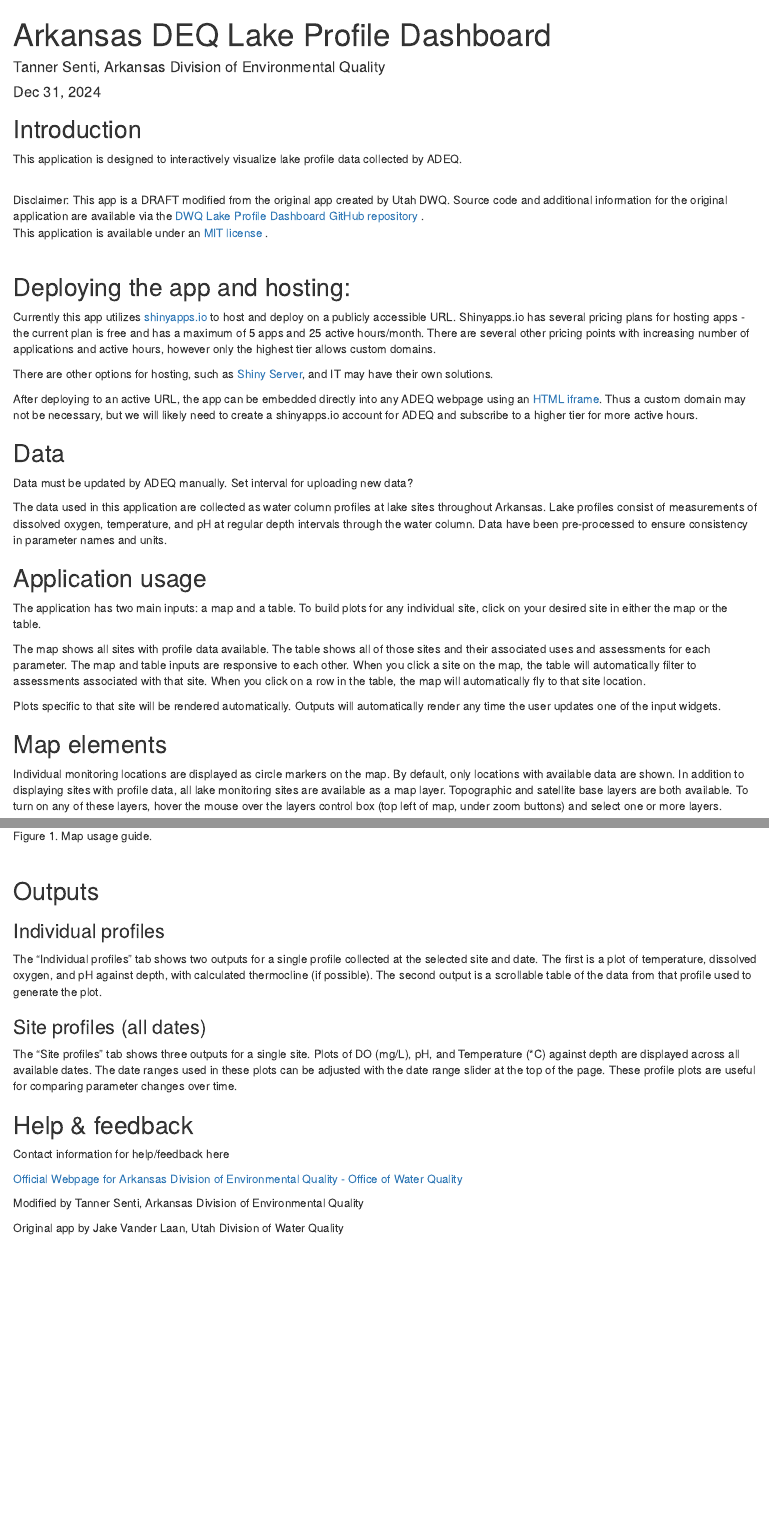
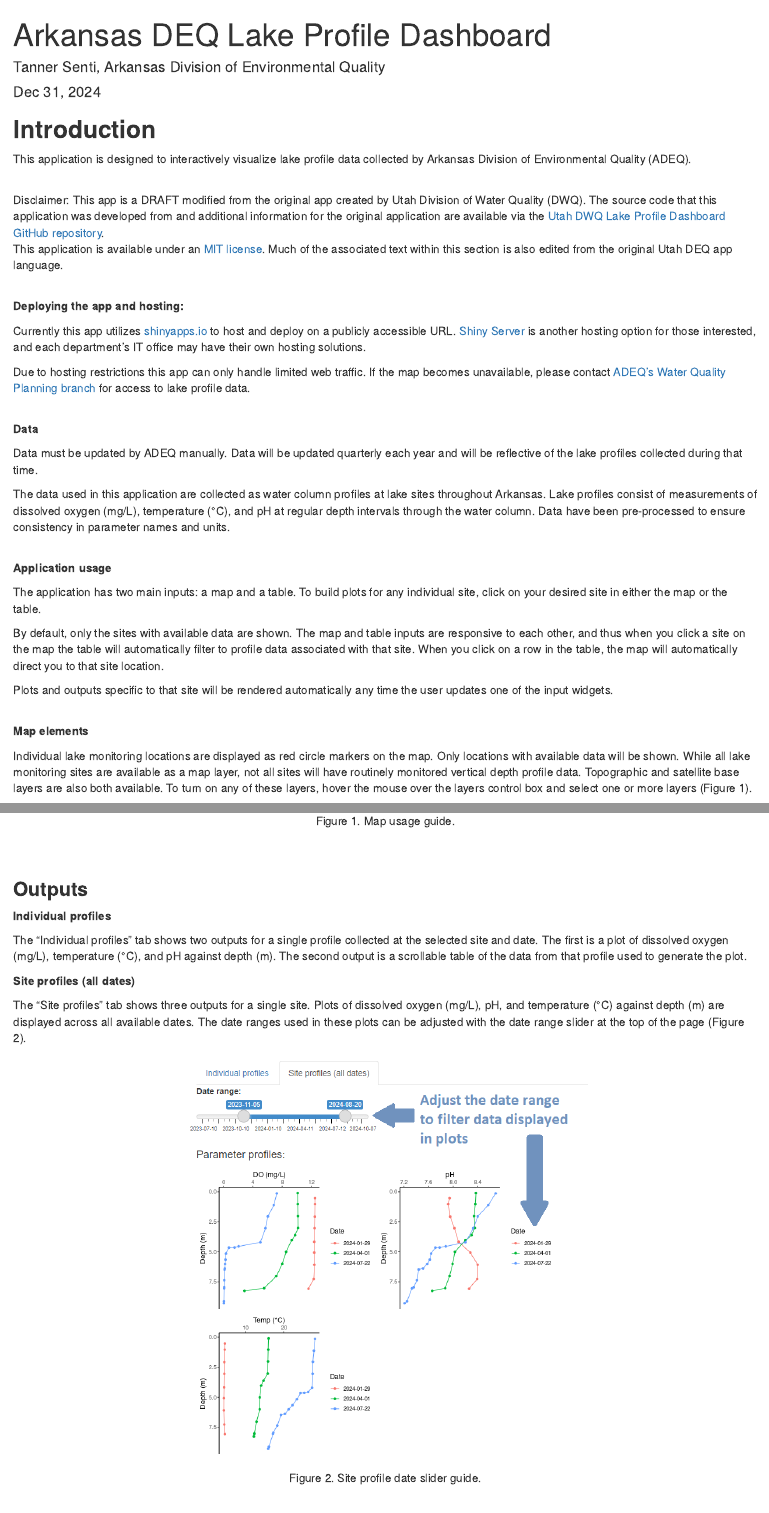
Before and after one commit to tanner-senti/lake_profiles_app, an R Markdown document (ADEQ_profile_app/user_guide/user_guide.rmd): the page in a window 1100 px wide, from its top, and a second part further down, joined at a grey line. Rendered offline with R 4.5, knitr and Pandoc, with nearby package versions.

Commit message:
Fixed User Guide. Working version, ready to deploy

````diff
--- a/ADEQ_profile_app/user_guide/user_guide.rmd
+++ b/ADEQ_profile_app/user_guide/user_guide.rmd
@@ -7,80 +7,83 @@ editor_options:
     wrap: sentence
 ---
 
-## Introduction
+## **Introduction**
 
-This application is designed to interactively visualize lake profile data collected by ADEQ.
+This application is designed to interactively visualize lake profile data collected by Arkansas Division of Environmental Quality (ADEQ).
 
 \
-Disclaimer: This app is a DRAFT modified from the original app created by Utah DWQ. Source code and additional information for the original application are available via the [DWQ Lake Profile Dashboard GitHub repository](https://github.com/utah-dwq/LakeProfileDashboard) .\
-This application is available under an [MIT license](https://github.com/utah-dwq/LakeProfileDashboard/blob/master/LICENSE) .\
+Disclaimer: This app is a DRAFT modified from the original app created by Utah Division of Water Quality (DWQ).
+The source code that this application was developed from and additional information for the original application are available via the [Utah DWQ Lake Profile Dashboard GitHub repository](https://github.com/utah-dwq/LakeProfileDashboard).
+\
+This application is available under an [MIT license](https://github.com/utah-dwq/LakeProfileDashboard/blob/master/LICENSE).
+Much of the associated text within this section is also edited from the original Utah DEQ app language.
 <br>
 
-## Deploying the app and hosting:
+**Deploying the app and hosting:**
 
-Currently this app utilizes [shinyapps.io](shinyapps.io) to host and deploy on a publicly accessible URL.
-Shinyapps.io has several pricing plans for hosting apps - the current plan is free and has a maximum of 5 apps and 25 active hours/month.
-There are several other pricing points with increasing number of applications and active hours, however only the highest tier allows custom domains.
+Currently this app utilizes [shinyapps.io](https://shinyapps.io/) to host and deploy on a publicly accessible URL.
+[Shiny Server](https://posit.co/products/open-source/shiny-server/) is another hosting option for those interested, and each department's IT office may have their own hosting solutions.
 
-There are other options for hosting, such as [Shiny Server](https://posit.co/products/open-source/shiny-server/), and IT may have their own solutions.
+Due to hosting restrictions this app can only handle limited web traffic.
+If the map becomes unavailable, please contact [ADEQ's Water Quality Planning branch](https://www.adeq.state.ar.us/water/planning/) for access to lake profile data.
+<br>
 
-After deploying to an active URL, the app can be embedded directly into any ADEQ webpage using an [HTML iframe](https://shiny.oxshef.io/deploy_embedding-shiny-apps).
-Thus a custom domain may not be necessary, but we will likely need to create a shinyapps.io account for ADEQ and subscribe to a higher tier for more active hours.
-
-## Data
+**Data**
 
 Data must be updated by ADEQ manually.
-Set interval for uploading new data?
+Data will be updated quarterly each year and will be reflective of the lake profiles collected during that time.
 
 The data used in this application are collected as water column profiles at lake sites throughout Arkansas.
-Lake profiles consist of measurements of dissolved oxygen, temperature, and pH at regular depth intervals through the water column.
+Lake profiles consist of measurements of dissolved oxygen (mg/L), temperature (°C), and pH at regular depth intervals through the water column.
 Data have been pre-processed to ensure consistency in parameter names and units.
 <br>
 
-## Application usage
+**Application usage**
 
 The application has two main inputs: a map and a table.
 To build plots for any individual site, click on your desired site in either the map or the table.
 
-The map shows all sites with profile data available.
-The table shows all of those sites and their associated uses and assessments for each parameter.
-The map and table inputs are responsive to each other.
-When you click a site on the map, the table will automatically filter to assessments associated with that site.
-When you click on a row in the table, the map will automatically fly to that site location.
+By default, only the sites with available data are shown.
+The map and table inputs are responsive to each other, and thus when you click a site on the map the table will automatically filter to profile data associated with that site.
+When you click on a row in the table, the map will automatically direct you to that site location.
 
-Plots specific to that site will be rendered automatically.
-Outputs will automatically render any time the user updates one of the input widgets.
+Plots and outputs specific to that site will be rendered automatically any time the user updates one of the input widgets.
 <br>
 
-## Map elements
+**Map elements**
 
-Individual monitoring locations are displayed as circle markers on the map.
-By default, only locations with available data are shown.
-In addition to displaying sites with profile data, all lake monitoring sites are available as a map layer.
-Topographic and satellite base layers are both available.
-To turn on any of these layers, hover the mouse over the layers control box (top left of map, under zoom buttons) and select one or more layers.
+Individual lake monitoring locations are displayed as red circle markers on the map.
+Only locations with available data will be shown.
+While all lake monitoring sites are available as a map layer, not all sites will have routinely monitored vertical depth profile data.
+Topographic and satellite base layers are also both available.
+To turn on any of these layers, hover the mouse over the layers control box and select one or more layers (Figure 1).
 
-![](map.png)\
-Figure 1.
-Map usage guide.
-<br> <br>
+![](map.png){style="display: block; margin: 1em auto;" width="503"}
 
-## Outputs
+```{=html}
+<center> Figure 1. Map usage guide. </center>
+```
+<br>
 
-### Individual profiles
+### **Outputs**
+
+**Individual profiles**
 
 The "Individual profiles" tab shows two outputs for a single profile collected at the selected site and date.
-The first is a plot of temperature, dissolved oxygen, and pH against depth, with calculated thermocline (if possible).
+The first is a plot of dissolved oxygen (mg/L), temperature (°C), and pH against depth (m).
 The second output is a scrollable table of the data from that profile used to generate the plot.
 <br>
 
-### Site profiles (all dates)
+**Site profiles (all dates)**
 
 The "Site profiles" tab shows three outputs for a single site.
-Plots of DO (mg/L), pH, and Temperature (\*C) against depth are displayed across all available dates.
-The date ranges used in these plots can be adjusted with the date range slider at the top of the page.
-These profile plots are useful for comparing parameter changes over time.
+Plots of dissolved oxygen (mg/L), pH, and temperature (°C) against depth (m) are displayed across all available dates.
+The date ranges used in these plots can be adjusted with the date range slider at the top of the page (Figure 2).
 
-## Help & feedback
 
-Contact information for help/feedback here
+![](date_slider.png){style="display: block; margin: 1em auto;" width="493"}
+
+```{=html}
+<center> Figure 2. Site profile date slider guide. </center>
+```
+<br>
@@ -87,6 +94,6 @@ Contact information for help/feedback here
 
 [Official Webpage for Arkansas Division of Environmental Quality - Office of Water Quality](https://www.adeq.state.ar.us/water/)
 
-Modified by Tanner Senti, Arkansas Division of Environmental Quality
+Application modified for ADEQ use by Tanner Senti, Arkansas Division of Environmental Quality
 
 Original app by Jake Vander Laan, Utah Division of Water Quality
````
Also changed, not shown: ADEQ_profile_app/user_guide/date_slider.png (added), ADEQ_profile_app/user_guide/user_guide.rmd (4 more changed lines), 2 other files.
